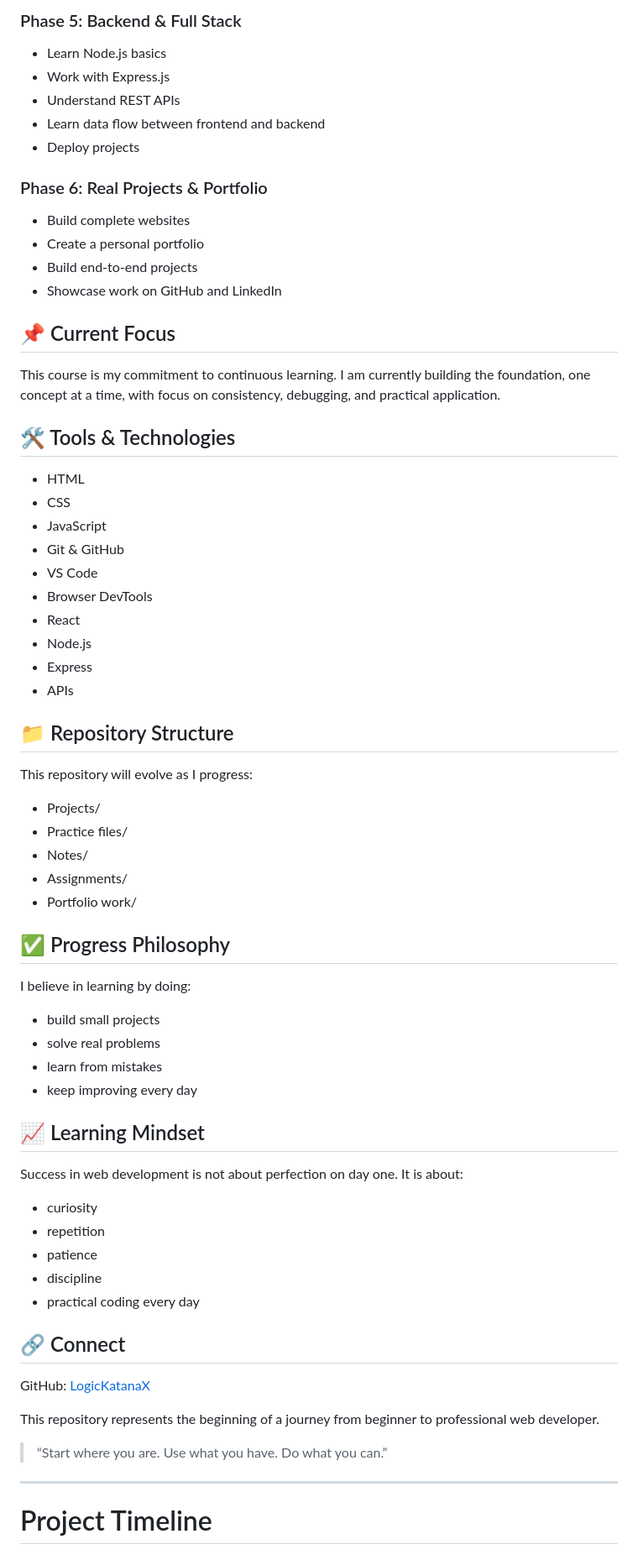
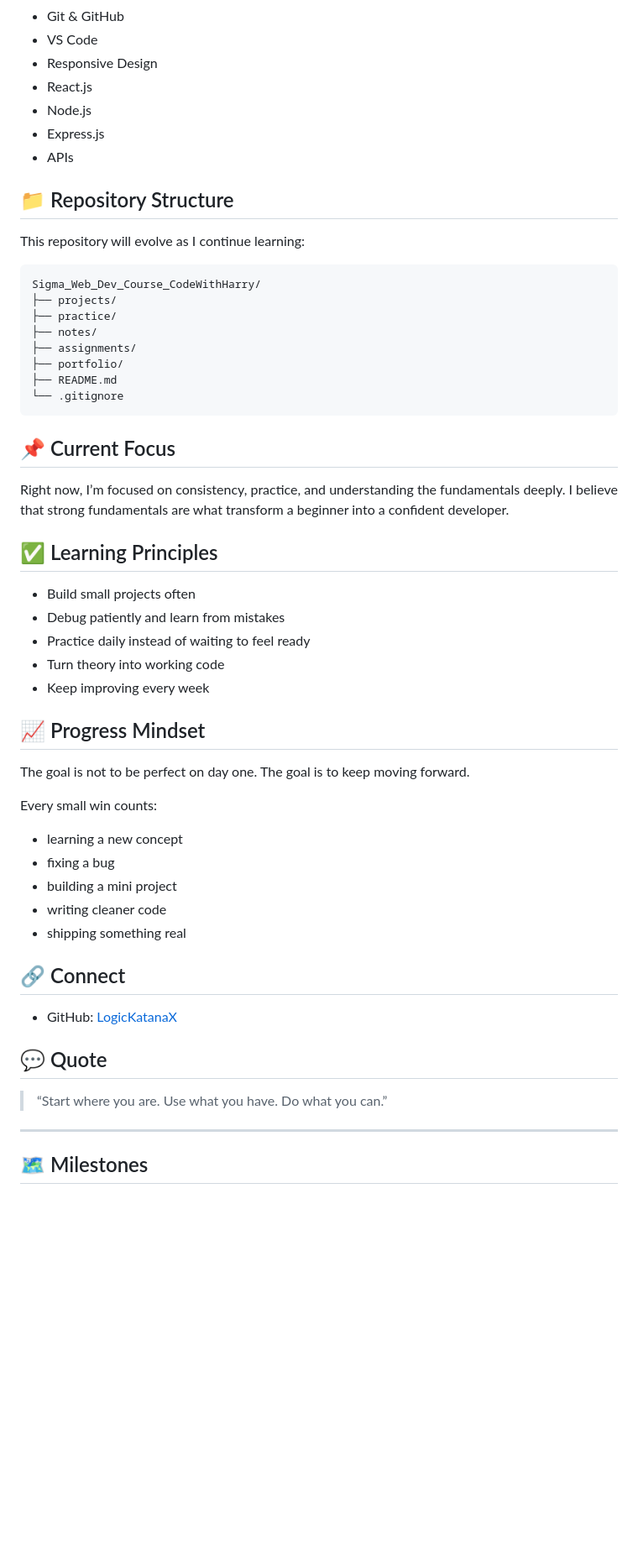
Before and after one commit to LogicKatanaX/Sigma_Web_Dev_Course_CodeWithHarry, a Markdown page: README.md, the part around one of its changes. Shown at 84% size. Rendered like a GitHub page; blank space fills up the shorter version.

````diff
--- a/README.md
+++ b/README.md
@@ -58,71 +69,59 @@ To become a capable web developer by mastering:
-### Phase 5: Backend & Full Stack
-- Learn Node.js basics
-- Work with Express.js
-- Understand REST APIs
-- Learn data flow between frontend and backend
-- Deploy projects
-
-### Phase 6: Real Projects & Portfolio
-- Build complete websites
-- Create a personal portfolio
-- Build end-to-end projects
-- Showcase work on GitHub and LinkedIn
-
-## 📌 Current Focus
-
-This course is my commitment to continuous learning. I am currently building the foundation, one concept at a time, with focus on consistency, debugging, and practical application.
-
-## 🛠️ Tools & Technologies
-
-- HTML
-- CSS
-- JavaScript
 - Git & GitHub
 - VS Code
-- Browser DevTools
-- React
+- Responsive Design
+- React.js
 - Node.js
-- Express
+- Express.js
 - APIs
 
 ## 📁 Repository Structure
 
-This repository will evolve as I progress:
+This repository will evolve as I continue learning:
 
-- Projects/
-- Practice files/
-- Notes/
-- Assignments/
-- Portfolio work/
+```text
+Sigma_Web_Dev_Course_CodeWithHarry/
+├── projects/
+├── practice/
+├── notes/
+├── assignments/
+├── portfolio/
+├── README.md
+└── .gitignore
+```
 
-## ✅ Progress Philosophy
+## 📌 Current Focus
 
-I believe in learning by doing:
+Right now, I’m focused on consistency, practice, and understanding the fundamentals deeply. I believe that strong fundamentals are what transform a beginner into a confident developer.
 
-- build small projects
-- solve real problems
-- learn from mistakes
-- keep improving every day
+## ✅ Learning Principles
 
-## 📈 Learning Mindset
+- Build small projects often
+- Debug patiently and learn from mistakes
+- Practice daily instead of waiting to feel ready
+- Turn theory into working code
+- Keep improving every week
 
-Success in web development is not about perfection on day one. It is about:
+## 📈 Progress Mindset
 
-- curiosity
-- repetition
-- patience
-- discipline
-- practical coding every day
+The goal is not to be perfect on day one. The goal is to keep moving forward.
+
+Every small win counts:
+
+- learning a new concept
+- fixing a bug
+- building a mini project
+- writing cleaner code
+- shipping something real
 
 ## 🔗 Connect
 
-GitHub: [LogicKatanaX](https://github.com/LogicKatanaX)
+- GitHub: [LogicKatanaX](https://github.com/LogicKatanaX)
 
-This repository represents the beginning of a journey from beginner to professional web developer.
+## 💬 Quote
 
 > “Start where you are. Use what you have. Do what you can.”
 
 ---
 
-# Project Timeline
+## 🗺️ Milestones
 
````
Also changed, not shown: other parts of README.md (+78 -68 lines).
